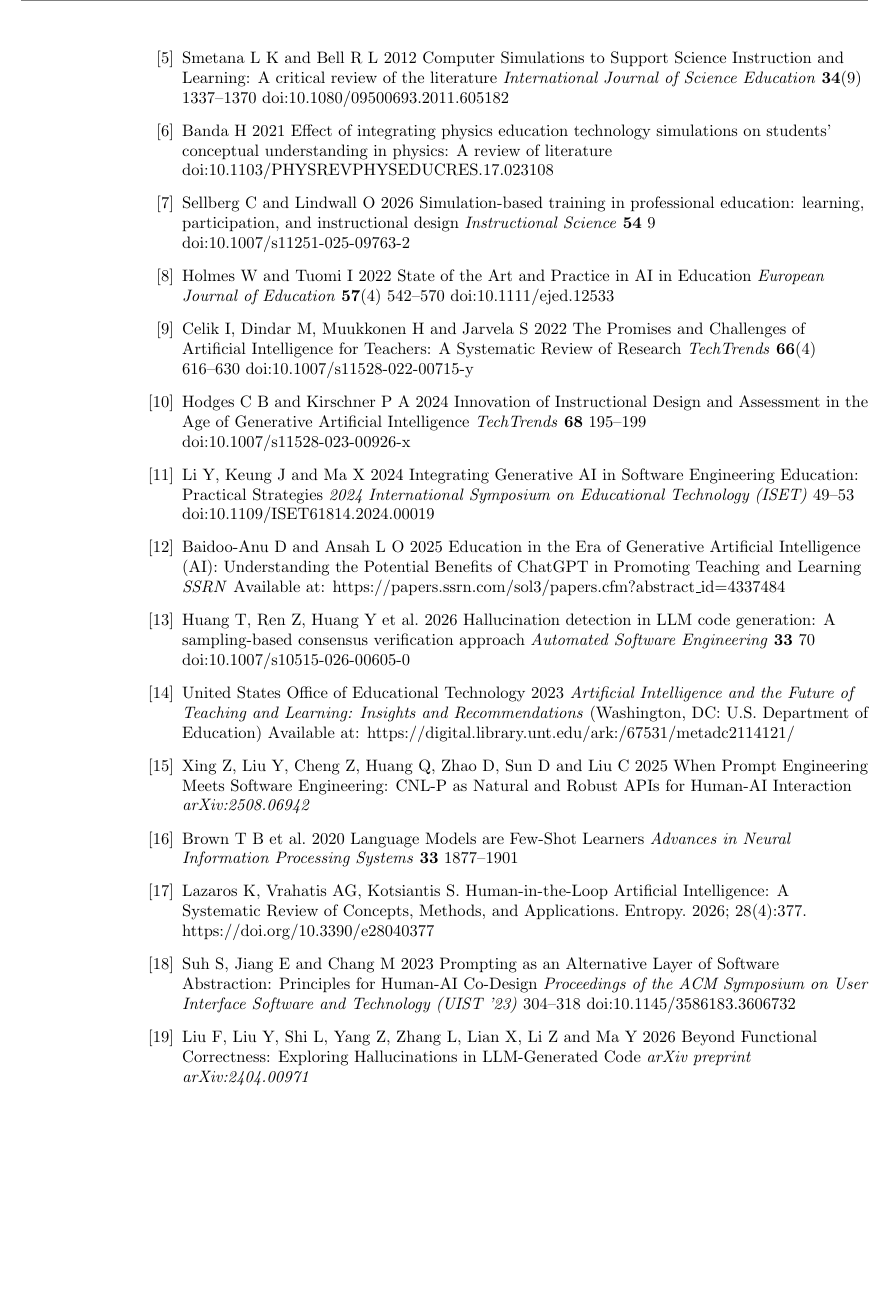
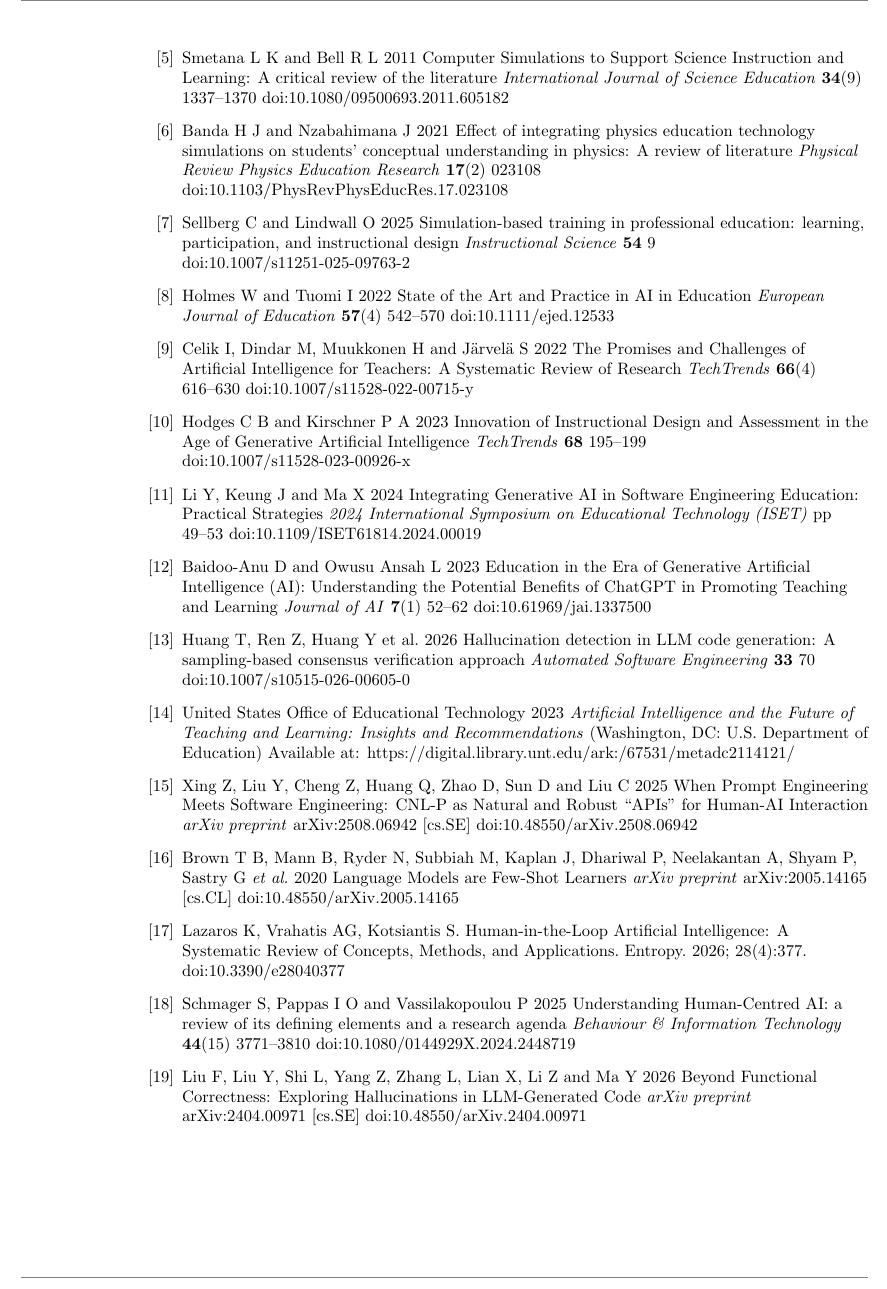
Before and after one commit to mranuraggarg/teacher-guided-ai-virtual-physics-labs, a LaTeX paper (docs/manuscript/main.tex): part of page 10 of 10, cut so that both start at the same text, the shorter picture padded with empty space. Compiled offline with pdfLaTeX.

Commit message:
Update bibliography formatting and citation metadata

```diff
--- a/docs/manuscript/main.tex
+++ b/docs/manuscript/main.tex
@@ -241,28 +241,28 @@ Clark D B, Tanner-Smith E E and Killingsworth S S 2015 Digital Games, Simulation
 Rutten N, van Joolingen W R and van der Veen J T 2012 The learning effects of computer simulations in science education \textit{Computers \& Education} \textbf{58}(1) 136--153 doi:10.1016/j.compedu.2011.07.017
 
 \bibitem{smetana2012}
-Smetana L K and Bell R L 2012 Computer Simulations to Support Science Instruction and Learning: A critical review of the literature \textit{International Journal of Science Education} \textbf{34}(9) 1337--1370 doi:10.1080/09500693.2011.605182
+Smetana L K and Bell R L 2011 Computer Simulations to Support Science Instruction and Learning: A critical review of the literature \textit{International Journal of Science Education} \textbf{34}(9) 1337--1370 doi:10.1080/09500693.2011.605182
 
 \bibitem{banda2021}
-Banda H 2021 Effect of integrating physics education technology simulations on students' conceptual understanding in physics: A review of literature doi:10.1103/PHYSREVPHYSEDUCRES.17.023108
+Banda H J and Nzabahimana J 2021 Effect of integrating physics education technology simulations on students' conceptual understanding in physics: A review of literature \textit{Physical Review Physics Education Research} \textbf{17}(2) 023108 doi:10.1103/PhysRevPhysEducRes.17.023108
 
 \bibitem{sellberg2026}
-Sellberg C and Lindwall O 2026 Simulation-based training in professional education: learning, participation, and instructional design \textit{Instructional Science} \textbf{54} 9 doi:10.1007/s11251-025-09763-2
+Sellberg C and Lindwall O 2025 Simulation-based training in professional education: learning, participation, and instructional design \textit{Instructional Science} \textbf{54} 9 doi:10.1007/s11251-025-09763-2
 
 \bibitem{holmes2022}
 Holmes W and Tuomi I 2022 State of the Art and Practice in AI in Education \textit{European Journal of Education} \textbf{57}(4) 542--570 doi:10.1111/ejed.12533
 
 \bibitem{celik2022}
-Celik I, Dindar M, Muukkonen H and Jarvela S 2022 The Promises and Challenges of Artificial Intelligence for Teachers: A Systematic Review of Research \textit{TechTrends} \textbf{66}(4) 616--630 doi:10.1007/s11528-022-00715-y
+Celik I, Dindar M, Muukkonen H and J{\"a}rvel{\"a} S 2022 The Promises and Challenges of Artificial Intelligence for Teachers: A Systematic Review of Research \textit{TechTrends} \textbf{66}(4) 616--630 doi:10.1007/s11528-022-00715-y
 
 \bibitem{hodges2024}
-Hodges C B and Kirschner P A 2024 Innovation of Instructional Design and Assessment in the Age of Generative Artificial Intelligence \textit{TechTrends} \textbf{68} 195--199 doi:10.1007/s11528-023-00926-x
+Hodges C B and Kirschner P A 2023 Innovation of Instructional Design and Assessment in the Age of Generative Artificial Intelligence \textit{TechTrends} \textbf{68} 195--199 doi:10.1007/s11528-023-00926-x
 
 \bibitem{li2024}
-Li Y, Keung J and Ma X 2024 Integrating Generative AI in Software Engineering Education: Practical Strategies \textit{2024 International Symposium on Educational Technology (ISET)} 49--53 doi:10.1109/ISET61814.2024.00019
+Li Y, Keung J and Ma X 2024 Integrating Generative AI in Software Engineering Education: Practical Strategies \textit{2024 International Symposium on Educational Technology (ISET)} pp 49--53 doi:10.1109/ISET61814.2024.00019
 
 \bibitem{baidoo2025}
-Baidoo-Anu D and Ansah L O 2025 Education in the Era of Generative Artificial Intelligence (AI): Understanding the Potential Benefits of ChatGPT in Promoting Teaching and Learning \textit{SSRN} Available at: https://papers.ssrn.com/sol3/papers.cfm?abstract\_id=4337484
+Baidoo-Anu D and Owusu Ansah L 2023 Education in the Era of Generative Artificial Intelligence (AI): Understanding the Potential Benefits of ChatGPT in Promoting Teaching and Learning \textit{Journal of AI} \textbf{7}(1) 52--62 doi:10.61969/jai.1337500
 
 \bibitem{huang2026}
 Huang T, Ren Z, Huang Y et al. 2026 Hallucination detection in LLM code generation: A sampling-based consensus verification approach \textit{Automated Software Engineering} \textbf{33} 70 doi:10.1007/s10515-026-00605-0
@@ -271,19 +271,20 @@ Huang T, Ren Z, Huang Y et al. 2026 Hallucination detection in LLM code generati
 United States Office of Educational Technology 2023 \textit{Artificial Intelligence and the Future of Teaching and Learning: Insights and Recommendations} (Washington, DC: U.S. Department of Education) Available at: https://digital.library.unt.edu/ark:/67531/metadc2114121/
 
 \bibitem{xing2025}
-Xing Z, Liu Y, Cheng Z, Huang Q, Zhao D, Sun D and Liu C 2025 When Prompt Engineering Meets Software Engineering: CNL-P as Natural and Robust APIs for Human-AI Interaction \textit{arXiv:2508.06942}
+Xing Z, Liu Y, Cheng Z, Huang Q, Zhao D, Sun D and Liu C 2025 When Prompt Engineering Meets Software Engineering: CNL-P as Natural and Robust ``APIs'' for Human-AI Interaction \textit{arXiv preprint} arXiv:2508.06942 [cs.SE] doi:10.48550/arXiv.2508.06942
+
 
 \bibitem{brown2020}
-Brown T B et al. 2020 Language Models are Few-Shot Learners \textit{Advances in Neural Information Processing Systems} \textbf{33} 1877--1901
+Brown T B, Mann B, Ryder N, Subbiah M, Kaplan J, Dhariwal P, Neelakantan A, Shyam P, Sastry G \textit{et al.} 2020 Language Models are Few-Shot Learners \textit{arXiv preprint} arXiv:2005.14165 [cs.CL] doi:10.48550/arXiv.2005.14165
 
 \bibitem{lazaros2026}
-Lazaros K, Vrahatis AG, Kotsiantis S. Human-in-the-Loop Artificial Intelligence: A Systematic Review of Concepts, Methods, and Applications. Entropy. 2026; 28(4):377. https://doi.org/10.3390/e28040377
+Lazaros K, Vrahatis AG, Kotsiantis S. Human-in-the-Loop Artificial Intelligence: A Systematic Review of Concepts, Methods, and Applications. Entropy. 2026; 28(4):377. doi:10.3390/e28040377
 
-\bibitem{suh2023}
-Suh S, Jiang E and Chang M 2023 Prompting as an Alternative Layer of Software Abstraction: Principles for Human-AI Co-Design \textit{Proceedings of the ACM Symposium on User Interface Software and Technology (UIST '23)} 304--318 doi:10.1145/3586183.3606732
+\bibitem{schmager2025}
+Schmager S, Pappas I O and Vassilakopoulou P 2025 Understanding Human-Centred AI: a review of its defining elements and a research agenda \textit{Behaviour \& Information Technology} \textbf{44}(15) 3771--3810 doi:10.1080/0144929X.2024.2448719
 
 \bibitem{liu2026}
-Liu F, Liu Y, Shi L, Yang Z, Zhang L, Lian X, Li Z and Ma Y 2026 Beyond Functional Correctness: Exploring Hallucinations in LLM-Generated Code \textit{arXiv preprint arXiv:2404.00971}
+Liu F, Liu Y, Shi L, Yang Z, Zhang L, Lian X, Li Z and Ma Y 2026 Beyond Functional Correctness: Exploring Hallucinations in LLM-Generated Code \textit{arXiv preprint} arXiv:2404.00971 [cs.SE] doi:10.48550/arXiv.2404.00971
 
 \end{thebibliography}
 
```
Also changed, not shown: docs/manuscript/main.pdf, docs/manuscript/main.tex (6 more changed lines).
